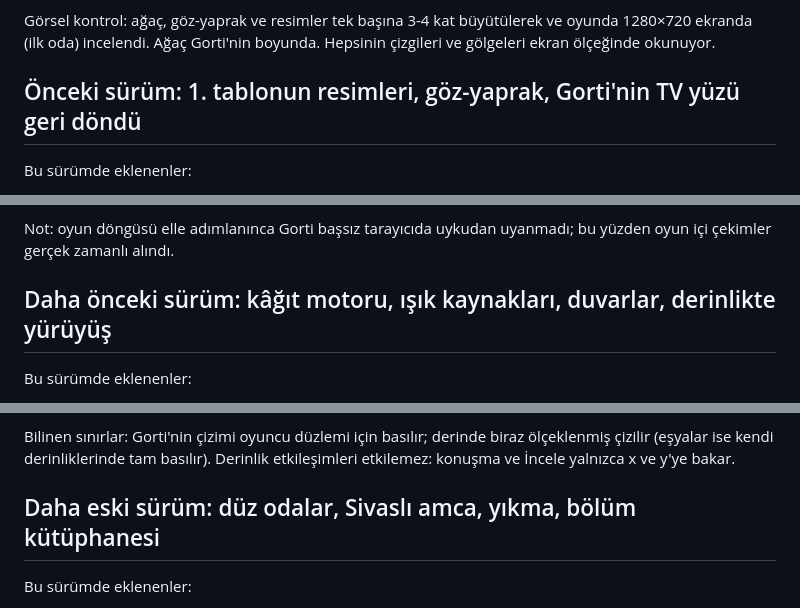
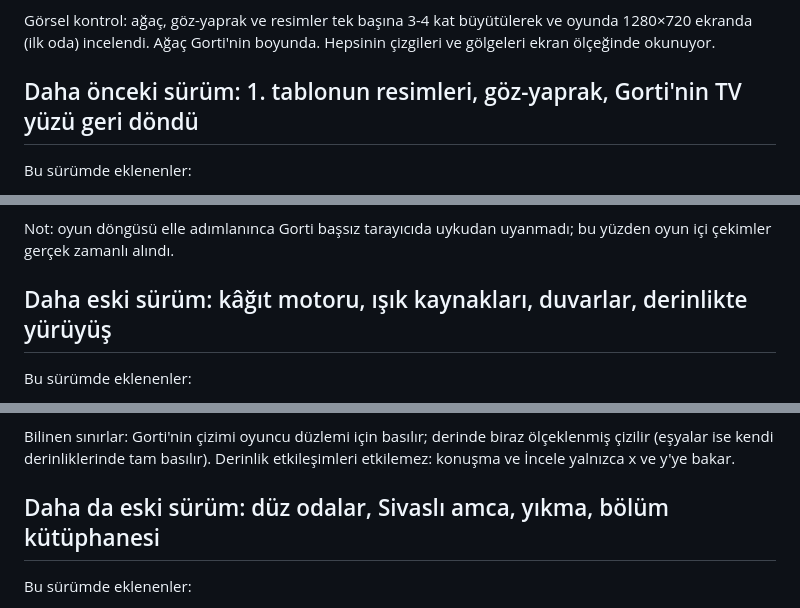
Before and after one commit to Mizyaz/Nyluma-game, a Markdown page: QA_REPORT.md, 3 parts joined by grey strips. GitHub-like rendering.

```diff
--- a/QA_REPORT.md
+++ b/QA_REPORT.md
@@ -51,7 +123,7 @@ Görsel kontrol: ağaç, göz-yaprak ve resimler tek başına 3-4 kat büyütül
 ekranda (ilk oda) incelendi. Ağaç Gorti'nin boyunda. Hepsinin çizgileri ve
 gölgeleri ekran ölçeğinde okunuyor.
 
-## Önceki sürüm: 1. tablonun resimleri, göz-yaprak, Gorti'nin TV yüzü geri döndü
+## Daha önceki sürüm: 1. tablonun resimleri, göz-yaprak, Gorti'nin TV yüzü geri döndü
 
 Bu sürümde eklenenler:
 
@@ -110,7 +182,7 @@ Not: oyun döngüsü elle adımlanınca Gorti başsız tarayıcıda uykudan
 uyanmadı; bu yüzden oyun içi çekimler gerçek zamanlı alındı.
 
 
-## Daha önceki sürüm: kâğıt motoru, ışık kaynakları, duvarlar, derinlikte yürüyüş
+## Daha eski sürüm: kâğıt motoru, ışık kaynakları, duvarlar, derinlikte yürüyüş
 
 Bu sürümde eklenenler:
 
@@ -167,7 +239,7 @@ Bilinen sınırlar: Gorti'nin çizimi oyuncu düzlemi için basılır; derinde b
 etkileşimleri etkilemez: konuşma ve İncele yalnızca x ve y'ye bakar.
 
 
-## Daha eski sürüm: düz odalar, Sivaslı amca, yıkma, bölüm kütüphanesi
+## Daha da eski sürüm: düz odalar, Sivaslı amca, yıkma, bölüm kütüphanesi
 
 Bu sürümde eklenenler:
 
```
Also changed, not shown: other parts of QA_REPORT.md (+74 -2 lines), docs/HANDOFF.md (+32 -0 lines).
